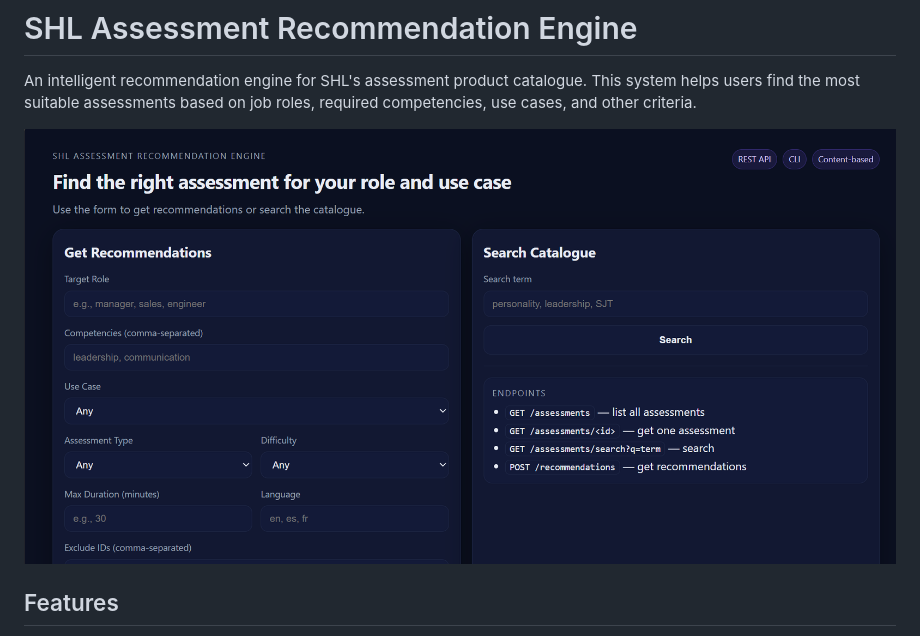
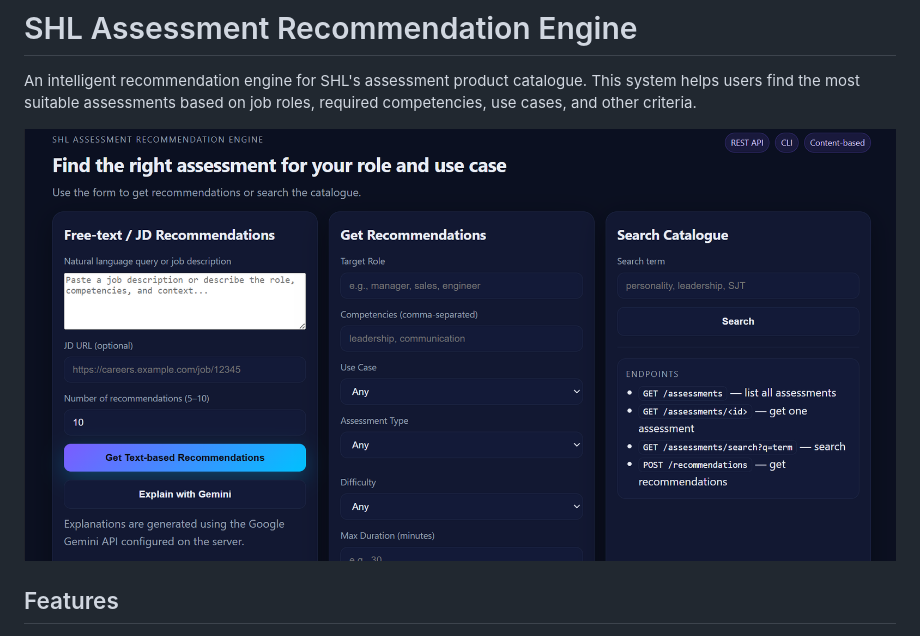
Before and after one commit to itzanway/Assesment_Recomendation_Engine, a Markdown page: README.md, the part around the change. Rendered like a GitHub page.

```diff
--- a/README.md
+++ b/README.md
@@ -2,7 +2,7 @@
 
 An intelligent recommendation engine for SHL's assessment product catalogue. This system helps users find the most suitable assessments based on job roles, required competencies, use cases, and other criteria.
 
-![Project Dashboard](https://github.com/itzanway/Assesment_Recomendation_Engine/blob/main/Screenshot%202025-12-17%20130532.png)
+![Project Dashboard](https://github.com/itzanway/Assesment_Recomendation_Engine/blob/main/Screenshot%202025-12-17%20133718.png)
 
 ## Features
 
```
